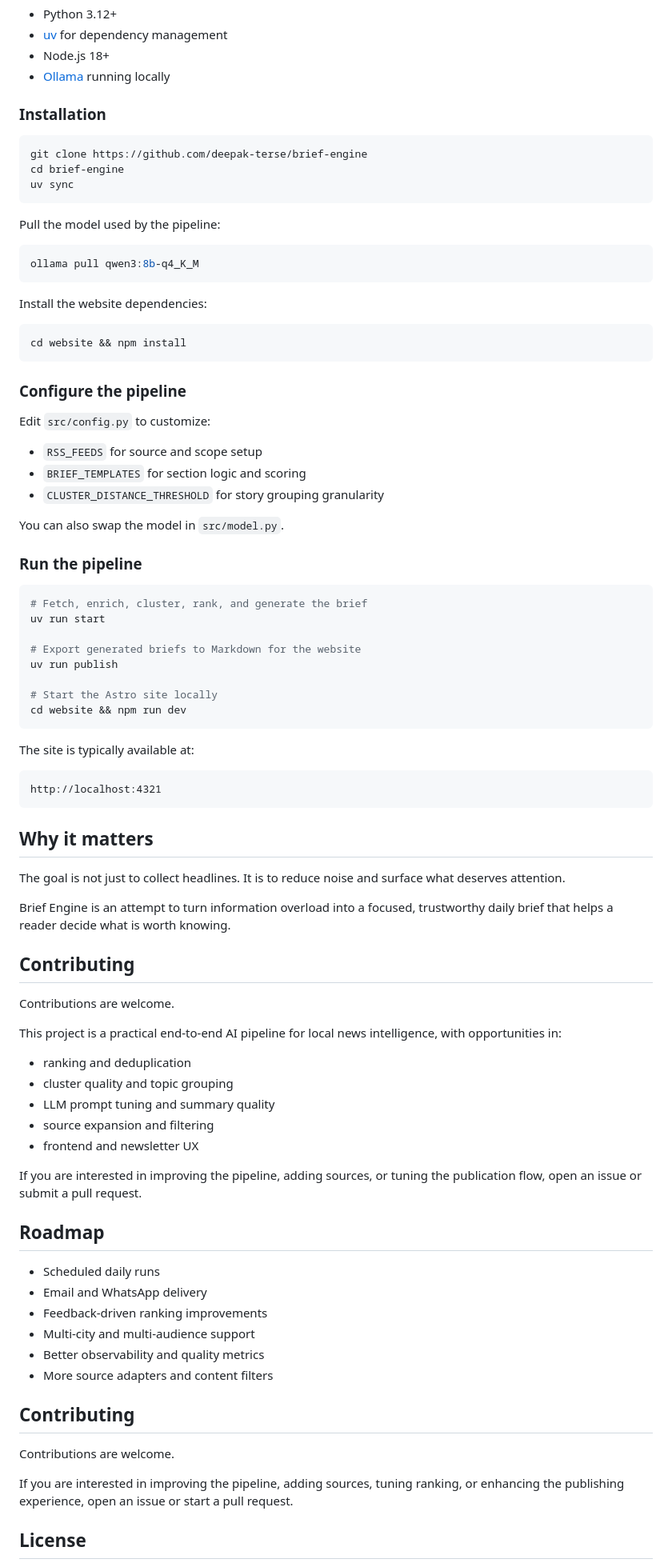
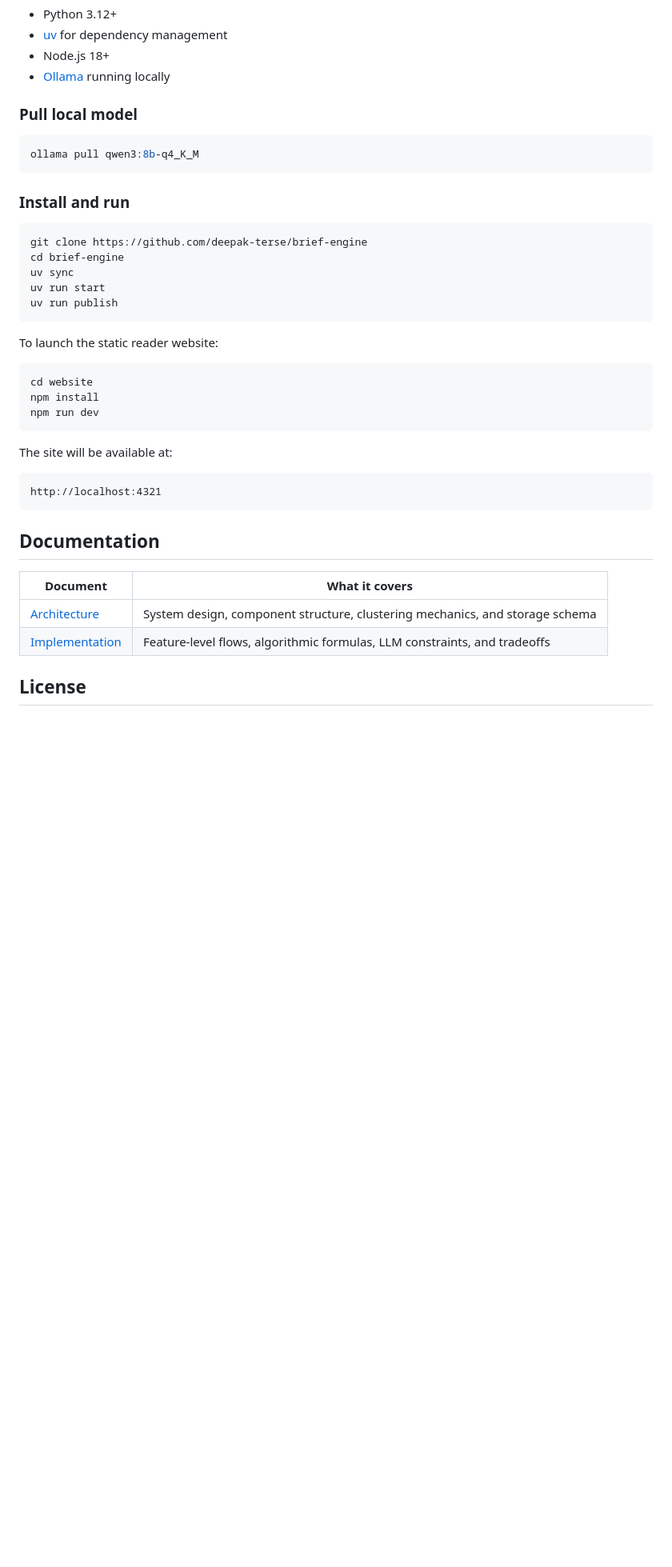
Before and after one commit to deepak-terse/brief-engine, a Markdown page: README.md, the part around one of its changes. Shown at 80% size. Drawn GitHub-style; blank space fills up the shorter version.

````diff
--- a/README.md
+++ b/README.md
@@ -109,89 +95,42 @@ Daily brief generated
 - Node.js 18+
 - [Ollama](https://ollama.com) running locally
 
-### Installation
+### Pull local model
+
+```bash
+ollama pull qwen3:8b-q4_K_M
+```
+
+### Install and run
 
 ```bash
 git clone https://github.com/deepak-terse/brief-engine
 cd brief-engine
 uv sync
+uv run start
+uv run publish
 ```
 
-Pull the model used by the pipeline:
+To launch the static reader website:
 
 ```bash
-ollama pull qwen3:8b-q4_K_M
+cd website
+npm install
+npm run dev
 ```
 
-Install the website dependencies:
-
-```bash
-cd website && npm install
-```
-
-### Configure the pipeline
-
-Edit `src/config.py` to customize:
-
-- `RSS_FEEDS` for source and scope setup
-- `BRIEF_TEMPLATES` for section logic and scoring
-- `CLUSTER_DISTANCE_THRESHOLD` for story grouping granularity
-
-You can also swap the model in `src/model.py`.
-
-### Run the pipeline
-
-```bash
-# Fetch, enrich, cluster, rank, and generate the brief
-uv run start
-
-# Export generated briefs to Markdown for the website
-uv run publish
-
-# Start the Astro site locally
-cd website && npm run dev
-```
-
-The site is typically available at:
+The site will be available at:
 
 ```text
 http://localhost:4321
 ```
 
-## Why it matters
+## Documentation
 
-The goal is not just to collect headlines. It is to reduce noise and surface what deserves attention.
-
-Brief Engine is an attempt to turn information overload into a focused, trustworthy daily brief that helps a reader decide what is worth knowing.
-
-## Contributing
-
-Contributions are welcome.
-
-This project is a practical end-to-end AI pipeline for local news intelligence, with opportunities in:
-
-- ranking and deduplication
-- cluster quality and topic grouping
-- LLM prompt tuning and summary quality
-- source expansion and filtering
-- frontend and newsletter UX
-
-If you are interested in improving the pipeline, adding sources, or tuning the publication flow, open an issue or submit a pull request.
-
-## Roadmap
-
-- Scheduled daily runs
-- Email and WhatsApp delivery
-- Feedback-driven ranking improvements
-- Multi-city and multi-audience support
-- Better observability and quality metrics
-- More source adapters and content filters
-
-## Contributing
-
-Contributions are welcome.
-
-If you are interested in improving the pipeline, adding sources, tuning ranking, or enhancing the publishing experience, open an issue or start a pull request.
+| Document | What it covers |
+|---|---|
+| [Architecture](docs/ARCHITECTURE.md) | System design, component structure, clustering mechanics, and storage schema |
+| [Implementation](docs/IMPLEMENTATION.md) | Feature-level flows, algorithmic formulas, LLM constraints, and tradeoffs |
 
 ## License
 
````
Also changed, not shown: other parts of README.md (+58 -72 lines), docs/ARCHITECTURE.md (added, +155 -0 lines), docs/IMPLEMENTATION.md (added, +133 -0 lines).
